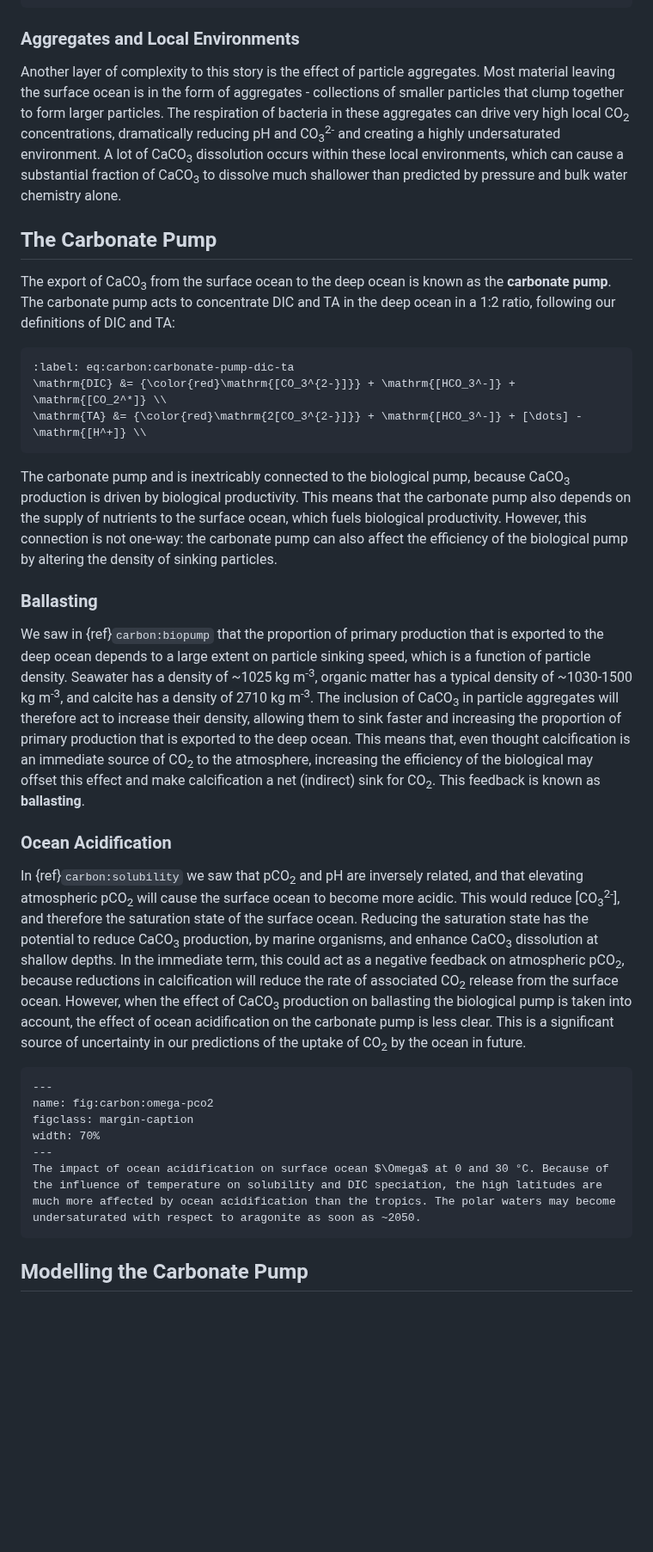
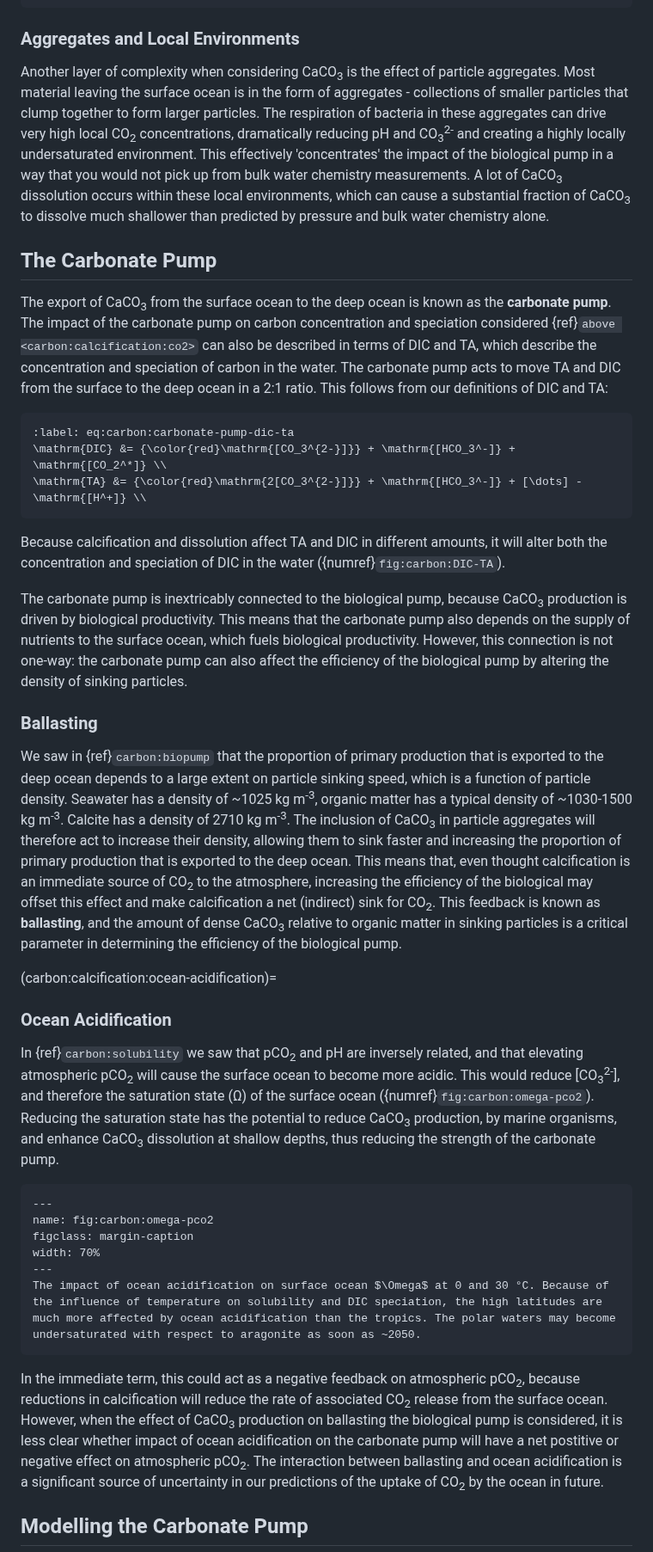
Before and after one commit to johnryantaylor/JRT_QES_Notes, a Markdown page: book/06_oceancarbon/l38.md, the part around one of its changes. Shown at 86% size. Rendered like a GitHub page; blank space fills up the shorter version.

````diff
--- a/book/06_oceancarbon/l38.md
+++ b/book/06_oceancarbon/l38.md
@@ -115,15 +140,18 @@ Similar to {numref}`fig:carbon:co3-sat`, but showing a real [CO<sub>3</sub><sup>
 
 ### Aggregates and Local Environments
 
-Another layer of complexity to this story is the effect of particle aggregates.
+Another layer of complexity when considering CaCO<sub>3</sub> is the effect of particle aggregates.
 Most material leaving the surface ocean is in the form of aggregates - collections of smaller particles that clump together to form larger particles.
-The respiration of bacteria in these aggregates can drive very high local CO<sub>2</sub> concentrations, dramatically reducing pH and CO<sub>3</sub><sup>2-</sup> and creating a highly undersaturated environment.
+The respiration of bacteria in these aggregates can drive very high local CO<sub>2</sub> concentrations, dramatically reducing pH and CO<sub>3</sub><sup>2-</sup> and creating a highly locally undersaturated environment.
+This effectively 'concentrates' the impact of the biological pump in a way that you would not pick up from bulk water chemistry measurements.
 A lot of CaCO<sub>3</sub> dissolution occurs within these local environments, which can cause a substantial fraction of CaCO<sub>3</sub> to dissolve much shallower than predicted by pressure and bulk water chemistry alone.
 
 ## The Carbonate Pump
 
 The export of CaCO<sub>3</sub> from the surface ocean to the deep ocean is known as the **carbonate pump**.
-The carbonate pump acts to concentrate DIC and TA in the deep ocean in a 1:2 ratio, following our definitions of DIC and TA:
+The impact of the carbonate pump on carbon concentration and speciation considered {ref}`above <carbon:calcification:co2>` can also be described in terms of DIC and TA, which describe the concentration and speciation of carbon in the water.
+The carbonate pump acts to move TA and DIC from the surface to the deep ocean in a 2:1 ratio.
+This follows from our definitions of DIC and TA:
 
 ```{math}
 :label: eq:carbon:carbonate-pump-dic-ta
@@ -131,26 +159,26 @@ The carbonate pump acts to concentrate DIC and TA in the deep ocean in a 1:2 rat
 \mathrm{TA} &= {\color{red}\mathrm{2[CO_3^{2-}]}} + \mathrm{[HCO_3^-]} + [\dots] - \mathrm{[H^+]} \\
 ```
 
+Because calcification and dissolution affect TA and DIC in different amounts, it will alter both the concentration and speciation of DIC in the water ({numref}`fig:carbon:DIC-TA`).
 
-The carbonate pump and is inextricably connected to the biological pump, because CaCO<sub>3</sub> production is driven by biological productivity.
+The carbonate pump is inextricably connected to the biological pump, because CaCO<sub>3</sub> production is driven by biological productivity.
 This means that the carbonate pump also depends on the supply of nutrients to the surface ocean, which fuels biological productivity.
 However, this connection is not one-way: the carbonate pump can also affect the efficiency of the biological pump by altering the density of sinking particles.
 
 ### Ballasting
 We saw in {ref}`carbon:biopump` that the proportion of primary production that is exported to the deep ocean depends to a large extent on particle sinking speed, which is a function of particle density.
-Seawater has a density of ~1025 kg m<sup>-3</sup>, organic matter has a typical density of ~1030-1500 kg m<sup>-3</sup>, and calcite has a density of 2710 kg m<sup>-3</sup>.
+Seawater has a density of ~1025 kg m<sup>-3</sup>, organic matter has a typical density of ~1030-1500 kg m<sup>-3</sup>.
+Calcite has a density of 2710 kg m<sup>-3</sup>.
 The inclusion of CaCO<sub>3</sub> in particle aggregates will therefore act to increase their density, allowing them to sink faster and increasing the proportion of primary production that is exported to the deep ocean.
 This means that, even thought calcification is an immediate source of CO<sub>2</sub> to the atmosphere, increasing the efficiency of the biological may offset this effect and make calcification a net (indirect) sink for CO<sub>2</sub>.
-This feedback is known as **ballasting**.
+This feedback is known as **ballasting**, and the amount of dense CaCO<sub>3</sub> relative to organic matter in sinking particles is a critical parameter in determining the efficiency of the biological pump.
 
+(carbon:calcification:ocean-acidification)=
 ### Ocean Acidification
 
 In {ref}`carbon:solubility` we saw that pCO<sub>2</sub> and pH are inversely related, and that elevating atmospheric pCO<sub>2</sub> will cause the surface ocean to become more acidic.
-This would reduce [CO<sub>3</sub><sup>2-</sup>], and therefore the saturation state of the surface ocean.
-Reducing the saturation state has the potential to reduce CaCO<sub>3</sub> production, by marine organisms, and enhance CaCO<sub>3</sub> dissolution at shallow depths.
-In the immediate term, this could act as a negative feedback on atmospheric pCO<sub>2</sub>, because reductions in calcification will reduce the rate of associated CO<sub>2</sub> release from the surface ocean.
-However, when the effect of CaCO<sub>3</sub> production on ballasting the biological pump is taken into account, the effect of ocean acidification on the carbonate pump is less clear.
-This is a significant source of uncertainty in our predictions of the uptake of CO<sub>2</sub> by the ocean in future.
+This would reduce [CO<sub>3</sub><sup>2-</sup>], and therefore the saturation state (Ω) of the surface ocean ({numref}`fig:carbon:omega-pco2`).
+Reducing the saturation state has the potential to reduce CaCO<sub>3</sub> production, by marine organisms, and enhance CaCO<sub>3</sub> dissolution at shallow depths, thus reducing the strength of the carbonate pump.
 
 ```{figure} figures/carbon-Omega-pCO2.png
 ---
@@ -160,6 +188,10 @@ width: 70%
 ---
 The impact of ocean acidification on surface ocean $\Omega$ at 0 and 30 °C. Because of the influence of temperature on solubility and DIC speciation, the high latitudes are much more affected by ocean acidification than the tropics. The polar waters may become undersaturated with respect to aragonite as soon as ~2050.
 ```
+
+In the immediate term, this could act as a negative feedback on atmospheric pCO<sub>2</sub>, because reductions in calcification will reduce the rate of associated CO<sub>2</sub> release from the surface ocean.
+However, when the effect of CaCO<sub>3</sub> production on ballasting the biological pump is considered, it is less clear whether impact of ocean acidification on the carbonate pump will have a net postitive or negative effect on atmospheric pCO<sub>2</sub>.
+The interaction between ballasting and ocean acidification is a significant source of uncertainty in our predictions of the uptake of CO<sub>2</sub> by the ocean in future.
 
 ## Modelling the Carbonate Pump
 
````
Also changed, not shown: other parts of book/06_oceancarbon/l38.md (+43 -17 lines).
